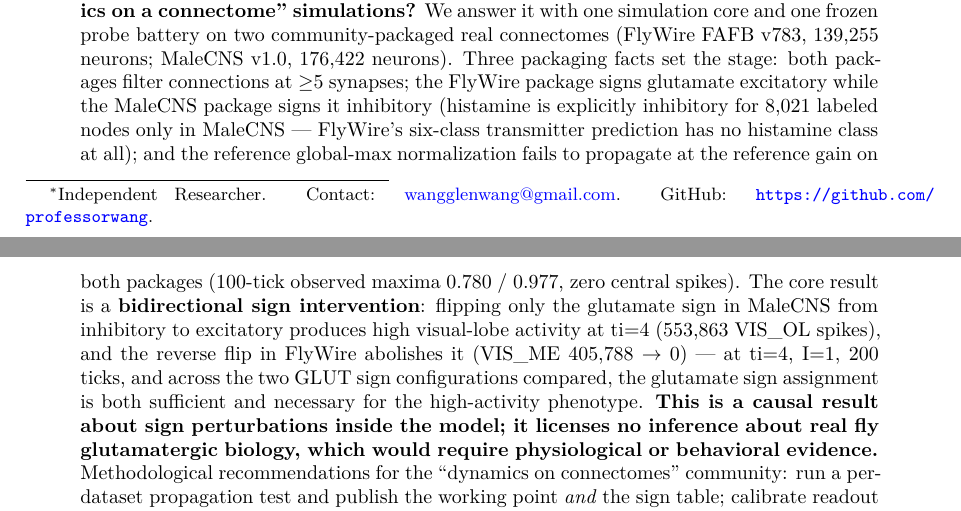
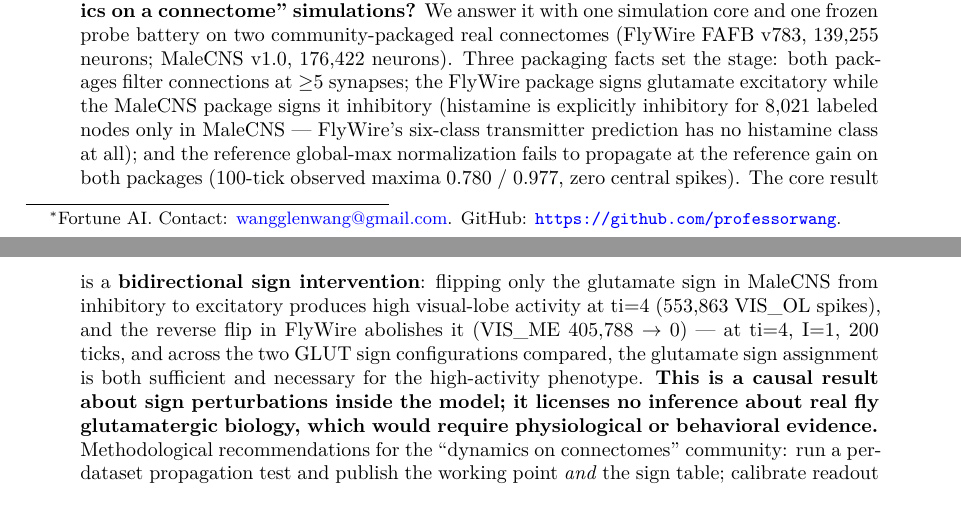
Before and after one commit to professorwang/flybrain-banana-quest, a LaTeX paper (game/docs/arxiv/main.tex): two parts of pages 1 and 2 of 9, joined at a grey line, cut so that both start at the same text. Compiled offline with XeLaTeX.

Commit message:
作者单位定稿：Yang Wang, Fortune AI（开曼实体，founder/researcher）

```diff
--- a/game/docs/arxiv/main.tex
+++ b/game/docs/arxiv/main.tex
@@ -24,7 +24,7 @@
 \title{Packaging choices change connectome-simulation outcomes:\\
 sign tables, a bidirectional intervention, and honest lessons\\
 from two connectomes}
-\author{Yang Wang\thanks{Independent Researcher. Contact: \href{mailto:wangglenwang@gmail.com}{wangglenwang@gmail.com}. GitHub: \url{https://github.com/professorwang}.}}
+\author{Yang Wang\thanks{Fortune AI. Contact: \href{mailto:wangglenwang@gmail.com}{wangglenwang@gmail.com}. GitHub: \url{https://github.com/professorwang}.}}
 \date{Technical note v5.1, 2026-09-27}
 
 \begin{document}
```
Also changed, not shown: game/docs/TECH-NOTE.md (+1 -1 lines), game/docs/TECH-NOTE.pdf, game/docs/arxiv/main.pdf, 2 other files.
